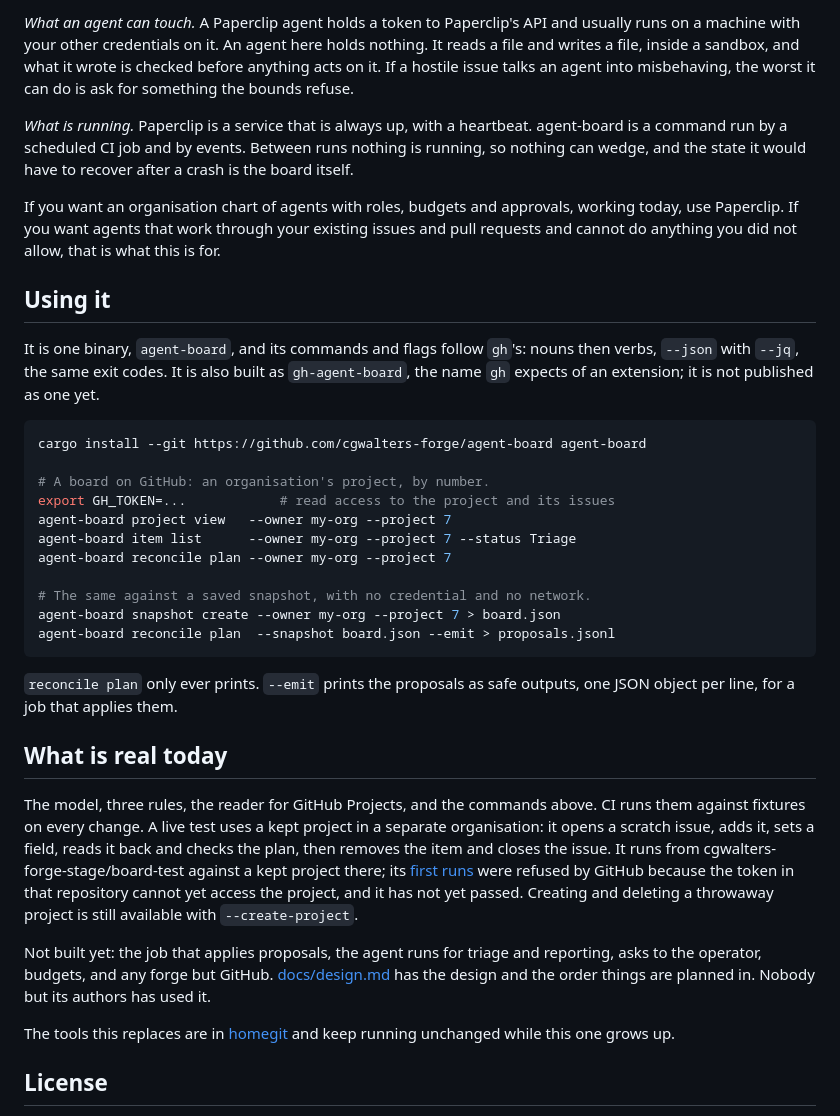
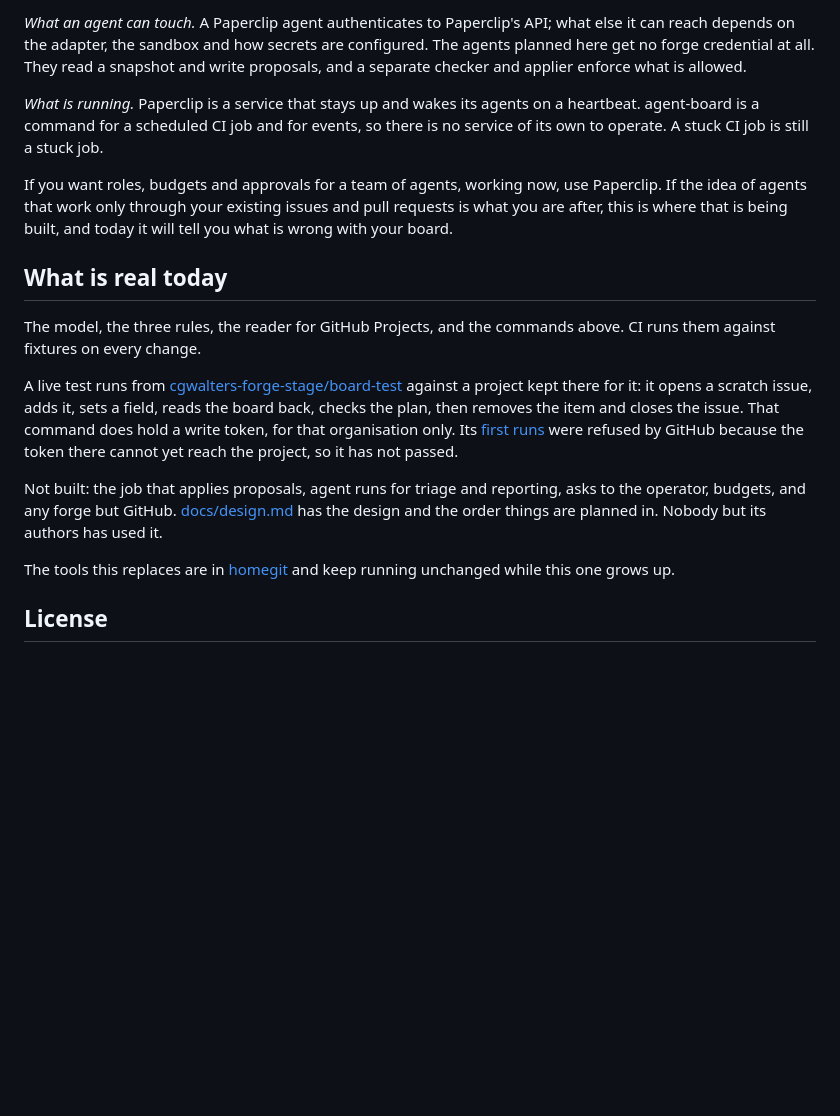
Before and after one commit to cgwalters-forge/agent-board, a Markdown page: README.md, the part around one of its changes. Drawn GitHub-style; blank space fills up the shorter version.

````diff
--- a/README.md
+++ b/README.md
@@ -68,61 +112,40 @@ is that you get the forge's board, not one designed for agents.
 
-*What an agent can touch.* A Paperclip agent holds a token to
-Paperclip's API and usually runs on a machine with your other
-credentials on it. An agent here holds nothing. It reads a file and
-writes a file, inside a sandbox, and what it wrote is checked before
-anything acts on it. If a hostile issue talks an agent into
-misbehaving, the worst it can do is ask for something the bounds refuse.
+*What an agent can touch.* A Paperclip agent authenticates to
+Paperclip's API; what else it can reach depends on the adapter, the
+sandbox and how secrets are configured. The agents planned here get no
+forge credential at all. They read a snapshot and write proposals, and
+a separate checker and applier enforce what is allowed.
 
-*What is running.* Paperclip is a service that is always up, with a
-heartbeat. agent-board is a command run by a scheduled CI job and by
-events. Between runs nothing is running, so nothing can wedge, and the
-state it would have to recover after a crash is the board itself.
+*What is running.* Paperclip is a service that stays up and wakes its
+agents on a heartbeat. agent-board is a command for a scheduled CI job
+and for events, so there is no service of its own to operate. A stuck
+CI job is still a stuck job.
 
-If you want an organisation chart of agents with roles, budgets and
-approvals, working today, use Paperclip. If you want agents that work
-through your existing issues and pull requests and cannot do anything
-you did not allow, that is what this is for.
-
-## Using it
-
-It is one binary, `agent-board`, and its commands and flags follow
-`gh`'s: nouns then verbs, `--json` with `--jq`, the same exit codes. It
-is also built as `gh-agent-board`, the name `gh` expects of an
-extension; it is not published as one yet.
-
-```sh
-cargo install --git https://github.com/cgwalters-forge/agent-board agent-board
-
-# A board on GitHub: an organisation's project, by number.
-export GH_TOKEN=...            # read access to the project and its issues
-agent-board project view   --owner my-org --project 7
-agent-board item list      --owner my-org --project 7 --status Triage
-agent-board reconcile plan --owner my-org --project 7
-
-# The same against a saved snapshot, with no credential and no network.
-agent-board snapshot create --owner my-org --project 7 > board.json
-agent-board reconcile plan  --snapshot board.json --emit > proposals.jsonl
-```
-
-`reconcile plan` only ever prints. `--emit` prints the proposals as safe
-outputs, one JSON object per line, for a job that applies them.
+If you want roles, budgets and approvals for a team of agents, working
+now, use Paperclip. If the idea of agents that work only through your
+existing issues and pull requests is what you are after, this is where
+that is being built, and today it will tell you what is wrong with your
+board.
 
 ## What is real today
 
-The model, three rules, the reader for GitHub Projects, and the commands
-above. CI runs them against fixtures on every change. A live test
-uses a kept project in a separate organisation: it opens a scratch issue,
-adds it, sets a field, reads it back and checks the plan, then removes the
-item and closes the issue. It runs from cgwalters-forge-stage/board-test
-against a kept project there; its [first runs](https://github.com/cgwalters-forge-stage/board-test/actions/runs/37742267130)
-were refused by GitHub because the token in that repository cannot yet
-access the project, and it has not yet passed. Creating
-and deleting a throwaway project is still available with `--create-project`.
+The model, the three rules, the reader for GitHub Projects, and the
+commands above. CI runs them against fixtures on every change.
 
-Not built yet: the job that applies proposals, the agent runs for triage
-and reporting, asks to the operator, budgets, and any forge but GitHub.
-[docs/design.md](docs/design.md) has the design and the order things are
-planned in. Nobody but its authors has used it.
+A live test runs from
+[cgwalters-forge-stage/board-test](https://github.com/cgwalters-forge-stage/board-test)
+against a project kept there for it: it opens a scratch issue, adds it,
+sets a field, reads the board back, checks the plan, then removes the
+item and closes the issue. That command does hold a write token, for
+that organisation only. Its
+[first runs](https://github.com/cgwalters-forge-stage/board-test/actions/runs/37742267130)
+were refused by GitHub because the token there cannot yet reach the
+project, so it has not passed.
+
+Not built: the job that applies proposals, agent runs for triage and
+reporting, asks to the operator, budgets, and any forge but GitHub.
+[docs/design.md](docs/design.md) has the design and the order things
+are planned in. Nobody but its authors has used it.
 
 The tools this replaces are in
 [homegit](https://github.com/cgwalters-bot/homegit) and keep running
````
Also changed, not shown: other parts of README.md (+82 -38 lines).
